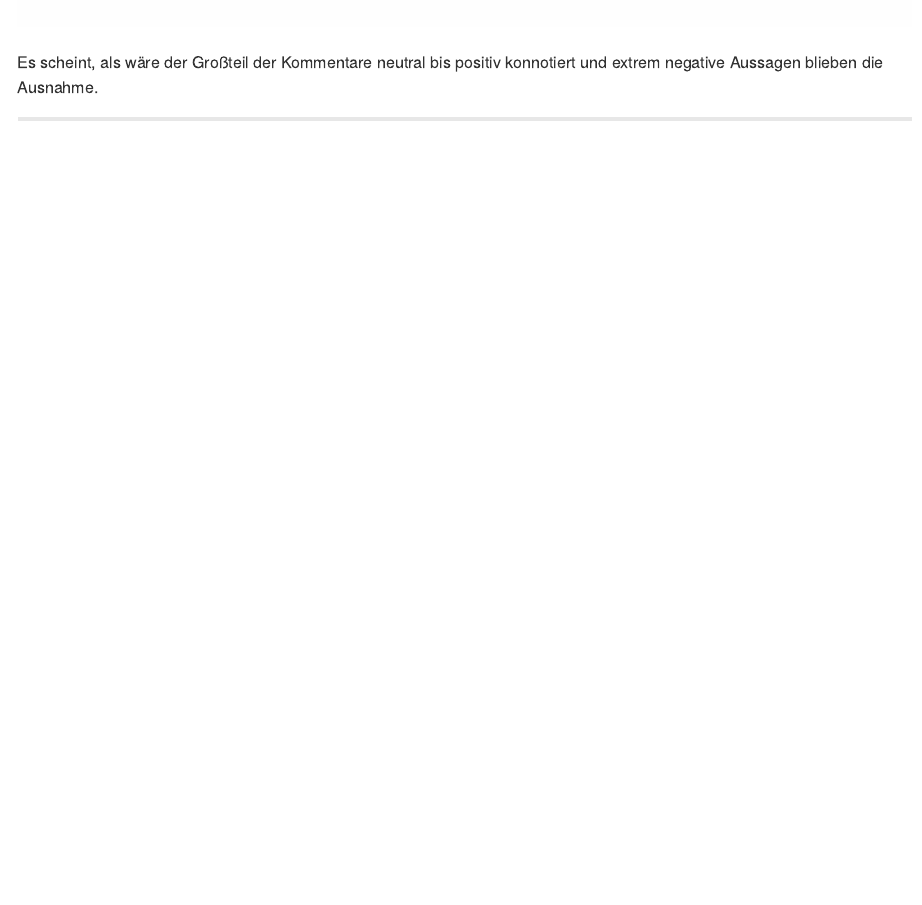
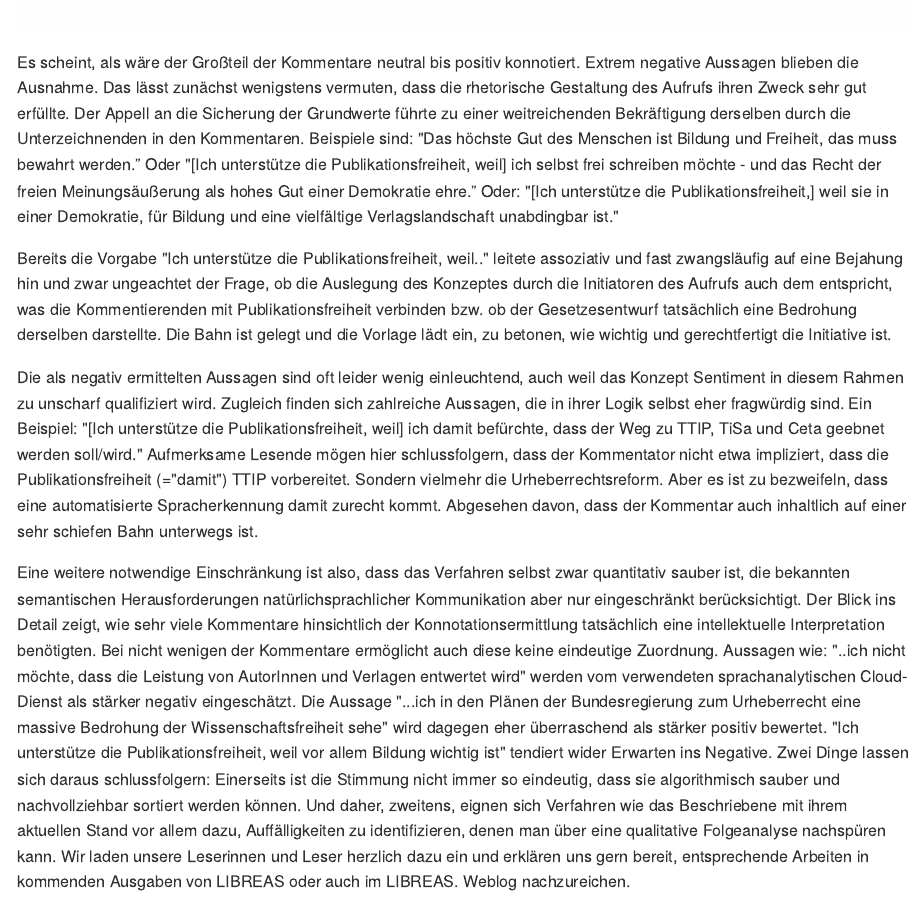
Before and after one commit to libreas/ausgabe31, an R Markdown document (notiz/master.Rmd): the page in a window 1100 px wide, from 3420 px down. The pictures show the output file notiz/master.md that the author committed with the source, drawn offline in the style of GitHub; long lines of code are wrapped.

Commit message:
bens ergänzungen

```diff
--- a/notiz/master.Rmd
+++ b/notiz/master.Rmd
@@ -113,7 +113,14 @@ ggsave("img/sentiment_abbbildung.png", dpi = 450)
 
 ![Sentimentanalyse Appell Publikationsfreiheit](img/sentiment_abbbildung.png)
 
-Es scheint, als wäre der Großteil der Kommentare neutral bis positiv konnotiert und extrem negative Aussagen blieben die Ausnahme.
+Es scheint, als wäre der Großteil der Kommentare neutral bis positiv konnotiert. Extrem negative Aussagen blieben die Ausnahme.  Das lässt zunächst wenigstens vermuten, dass die rhetorische Gestaltung des Aufrufs ihren Zweck sehr gut erfüllte. Der Appell an die Sicherung der Grundwerte führte zu einer weitreichenden Bekräftigung derselben durch die Unterzeichnenden in den Kommentaren.  Beispiele sind: "Das höchste Gut des Menschen ist Bildung und Freiheit, das muss bewahrt werden.” Oder  "[Ich unterstütze die Publikationsfreiheit, weil] ich selbst frei schreiben möchte - und das Recht der freien Meinungsäußerung als hohes Gut einer Demokratie ehre.” Oder: "[Ich unterstütze die Publikationsfreiheit,] weil sie in einer Demokratie, für Bildung und eine vielfältige Verlagslandschaft unabdingbar ist."
+
+Bereits die Vorgabe "Ich unterstütze die Publikationsfreiheit, weil.." leitete assoziativ und fast zwangsläufig auf eine Bejahung hin und zwar ungeachtet der Frage, ob die Auslegung des Konzeptes durch die Initiatoren des Aufrufs auch dem entspricht, was die Kommentierenden mit Publikationsfreiheit verbinden bzw. ob der Gesetzesentwurf tatsächlich eine Bedrohung derselben darstellte. Die Bahn ist gelegt und die Vorlage lädt ein, zu betonen, wie wichtig und gerechtfertigt die Initiative ist.
+
+Die als negativ ermittelten Aussagen sind oft leider wenig einleuchtend, auch weil das Konzept Sentiment in diesem Rahmen zu unscharf qualifiziert wird. Zugleich finden sich zahlreiche Aussagen, die in ihrer Logik selbst eher fragwürdig sind. Ein Beispiel: "[Ich unterstütze die Publikationsfreiheit, weil] ich damit befürchte, dass der Weg zu TTIP, TiSa und Ceta geebnet werden soll/wird." Aufmerksame Lesende mögen hier schlussfolgern, dass der Kommentator nicht etwa impliziert, dass die Publikationsfreiheit (="damit") TTIP vorbereitet. Sondern vielmehr die Urheberrechtsreform. Aber es ist zu bezweifeln, dass eine automatisierte Spracherkennung damit zurecht kommt. Abgesehen davon, dass der Kommentar auch inhaltlich auf einer sehr schiefen Bahn unterwegs ist.
+
+Eine weitere notwendige Einschränkung ist also, dass das Verfahren selbst zwar quantitativ sauber ist, die bekannten semantischen Herausforderungen natürlichsprachlicher Kommunikation aber nur eingeschränkt berücksichtigt. Der Blick ins Detail zeigt, wie sehr viele Kommentare hinsichtlich der Konnotationsermittlung tatsächlich eine intellektuelle Interpretation benötigten. Bei nicht wenigen der Kommentare ermöglicht auch diese keine eindeutige Zuordnung. Aussagen wie: "..ich nicht möchte, dass die Leistung von AutorInnen und Verlagen entwertet wird" werden vom verwendeten sprachanalytischen Cloud-Dienst als stärker negativ eingeschätzt.  Die Aussage "...ich in den Plänen der Bundesregierung zum Urheberrecht eine massive Bedrohung der Wissenschaftsfreiheit sehe" wird dagegen eher überraschend als stärker positiv bewertet. "Ich unterstütze die Publikationsfreiheit, weil vor allem Bildung wichtig ist" tendiert wider Erwarten ins Negative.  Zwei Dinge lassen sich daraus schlussfolgern: Einerseits ist die Stimmung nicht immer so eindeutig, dass sie algorithmisch sauber und nachvollziehbar sortiert werden können. Und daher, zweitens, eignen sich Verfahren wie das Beschriebene mit ihrem aktuellen Stand vor allem dazu, Auffälligkeiten zu identifizieren, denen man über eine qualitative Folgeanalyse nachspüren kann. Wir laden unsere Leserinnen und Leser herzlich dazu ein und erklären uns gern bereit, entsprechende Arbeiten in kommenden Ausgaben von LIBREAS oder auch im LIBREAS. Weblog nachzureichen.
+
 
 [^1]: <https://www.publikationsfreiheit.de/>
 
```
Also changed, not shown: notiz/master.md, 1 other file.
